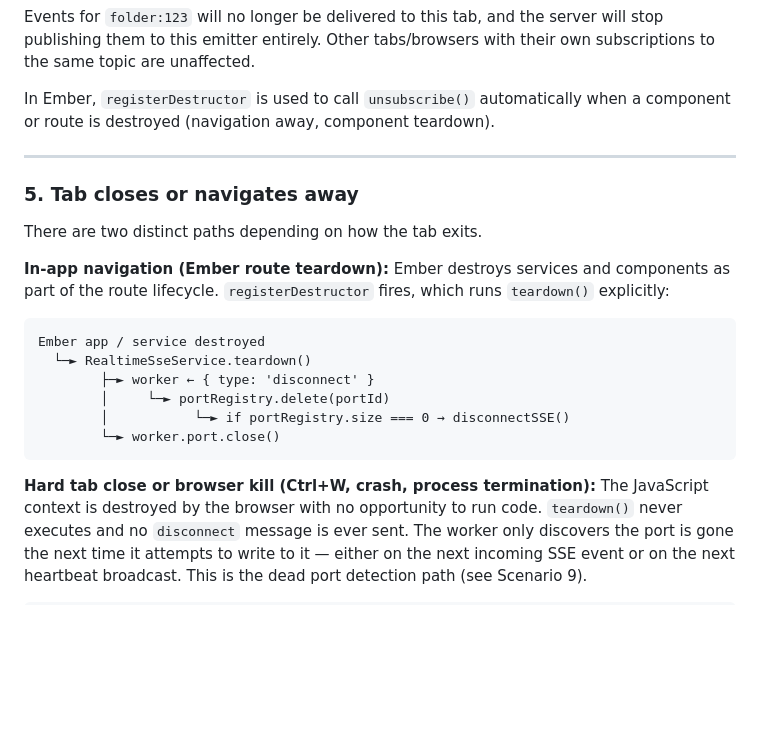
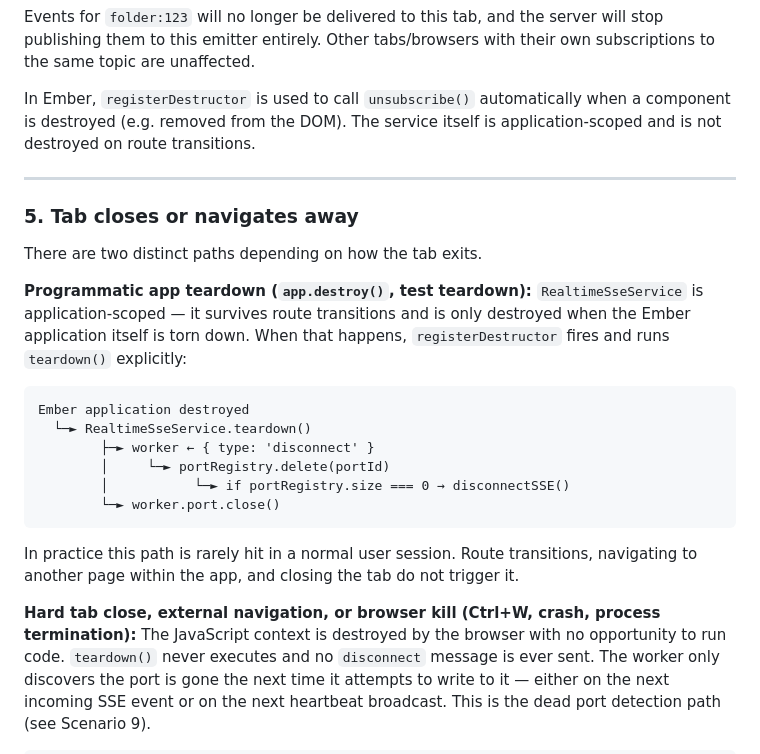
Before and after one commit to iarroyo/sse-demo, a Markdown page: SSE-ARCHITECTURE.md, the part around the change. Rendered like a GitHub page; blank space fills up the shorter version.

Commit message:
docs(sse): fix service lifecycle scope in scenario 4 and 5
RealtimeSseService is application-scoped and is not destroyed on route
transitions. Disconnect is only sent on explicit app teardown. Update
scenario 5 heading and description, and the registerDestructor note in
scenario 4 to reflect this accurately.

````diff
--- a/SSE-ARCHITECTURE.md
+++ b/SSE-ARCHITECTURE.md
@@ -168,7 +168,8 @@ publishing them to this emitter entirely. Other tabs/browsers with their own sub
 to the same topic are unaffected.
 
 In Ember, `registerDestructor` is used to call `unsubscribe()` automatically when a
-component or route is destroyed (navigation away, component teardown).
+component is destroyed (e.g. removed from the DOM). The service itself is
+application-scoped and is not destroyed on route transitions.
 
 ---
 
@@ -176,12 +177,13 @@ component or route is destroyed (navigation away, component teardown).
 
 There are two distinct paths depending on how the tab exits.
 
-**In-app navigation (Ember route teardown):**
-Ember destroys services and components as part of the route lifecycle. `registerDestructor`
-fires, which runs `teardown()` explicitly:
+**Programmatic app teardown (`app.destroy()`, test teardown):**
+`RealtimeSseService` is application-scoped — it survives route transitions and is only
+destroyed when the Ember application itself is torn down. When that happens,
+`registerDestructor` fires and runs `teardown()` explicitly:
 
 ```
-Ember app / service destroyed
+Ember application destroyed
   └─► RealtimeSseService.teardown()
         ├─► worker ← { type: 'disconnect' }
         │     └─► portRegistry.delete(portId)
@@ -189,7 +191,10 @@ Ember app / service destroyed
         └─► worker.port.close()
 ```
 
-**Hard tab close or browser kill (Ctrl+W, crash, process termination):**
+In practice this path is rarely hit in a normal user session. Route transitions, navigating
+to another page within the app, and closing the tab do not trigger it.
+
+**Hard tab close, external navigation, or browser kill (Ctrl+W, crash, process termination):**
 The JavaScript context is destroyed by the browser with no opportunity to run code.
 `teardown()` never executes and no `disconnect` message is ever sent. The worker only
 discovers the port is gone the next time it attempts to write to it — either on the next
````
